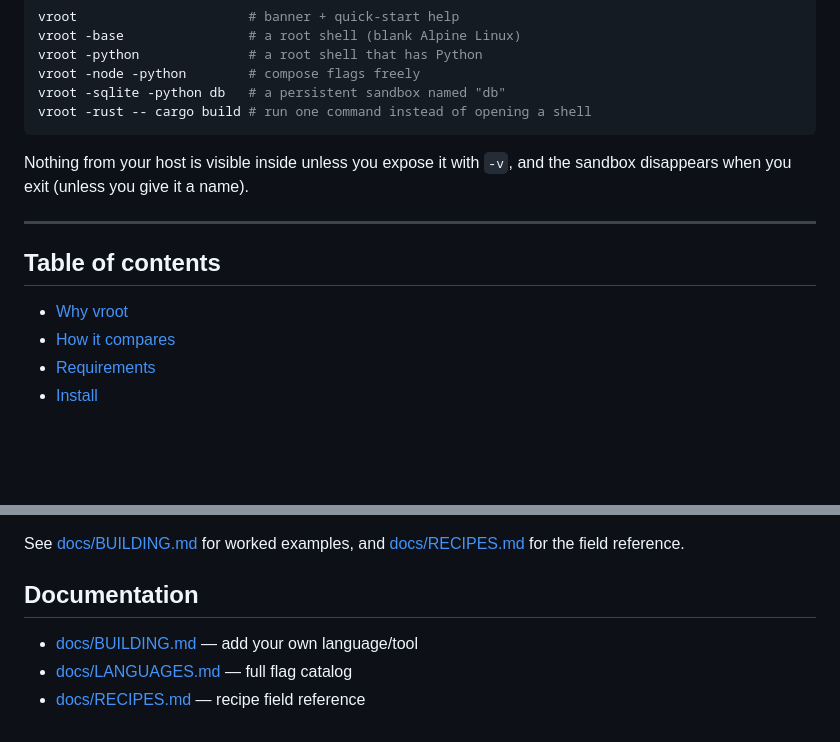
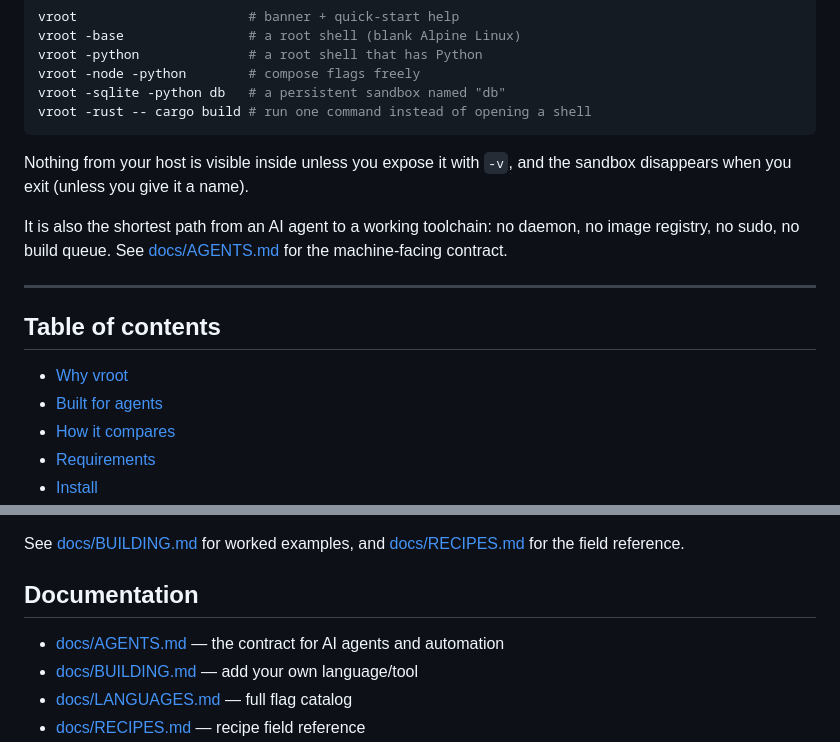
Before and after one commit to gairxx/vroot, a Markdown page: README.md, 2 parts joined by grey strips. GitHub-like rendering; blank space fills up the shorter version.

```diff
--- a/README.md
+++ b/README.md
@@ -26,11 +26,16 @@ vroot -rust -- cargo build # run one command instead of opening a shell
 Nothing from your host is visible inside unless you expose it with `-v`, and
 the sandbox disappears when you exit (unless you give it a name).
 
+It is also the shortest path from an AI agent to a working toolchain: no
+daemon, no image registry, no sudo, no build queue. See
+[docs/AGENTS.md](docs/AGENTS.md) for the machine-facing contract.
+
 ---
 
 ## Table of contents
 
 - [Why vroot](#why-vroot)
+- [Built for agents](#built-for-agents)
 - [How it compares](#how-it-compares)
 - [Requirements](#requirements)
 - [Install](#install)
@@ -297,6 +338,7 @@ See [docs/BUILDING.md](docs/BUILDING.md) for worked examples, and
 
 ## Documentation
 
+- [docs/AGENTS.md](docs/AGENTS.md) — the contract for AI agents and automation
 - [docs/BUILDING.md](docs/BUILDING.md) — add your own language/tool
 - [docs/LANGUAGES.md](docs/LANGUAGES.md) — full flag catalog
 - [docs/RECIPES.md](docs/RECIPES.md) — recipe field reference
```
Also changed, not shown: other parts of README.md (+47 -1 lines).
